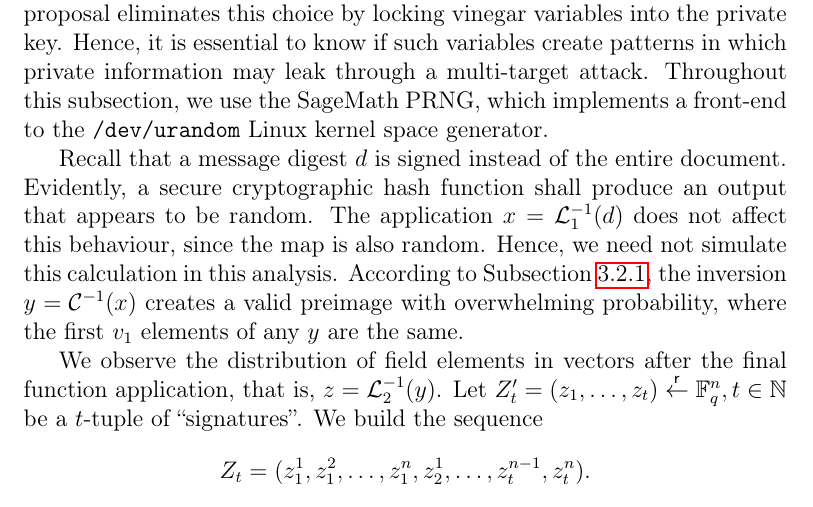
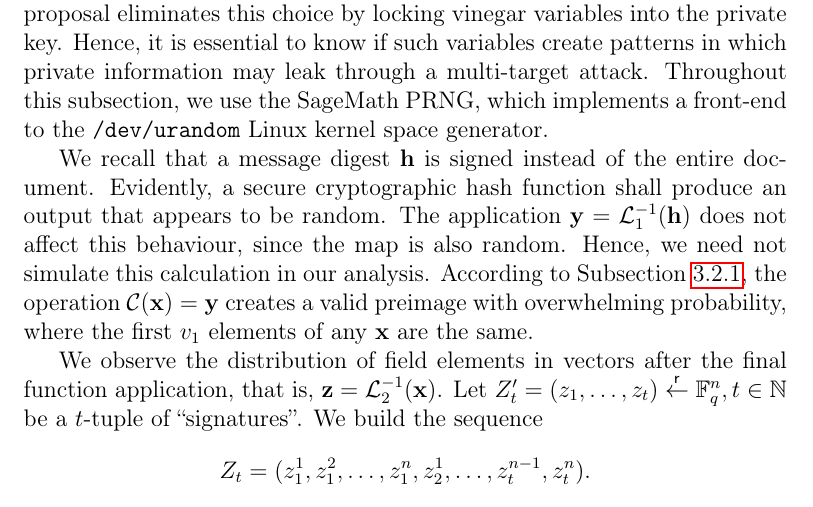
Before and after one commit to zambonin/msc, a LaTeX thesis (main.tex): part of page 40 of 57, cut so that both start at the same text. Compiled offline with pdfLaTeX.

Commit message:
overleaf_to_git: update main.tex from r10877 to r10906

```diff
--- a/main.tex
+++ b/main.tex
@@ -1057,16 +1057,10 @@ Hence, we note that the inversion event happens almost surely. Moreover, this ev
 Vinegar variables chosen to invert the central map are an integral part of the
 preimage $\mathcal{C}(\mathbf{x}) = \mathbf{y}$. For instance, in the case $u = 2$, these make roughly a third of the output, considering common parameters for Rainbow. Further, we recall that there are approximately $q^{m}$ possibilities for $\mathbf{x}$. Our proposal eliminates this choice by locking vinegar variables into the private key. Hence, it is essential to know if such variables create patterns in which private information may leak through a multi-target attack. Throughout this subsection, we use the SageMath PRNG, which implements a front-end to the \texttt{/dev/urandom} Linux kernel space generator.
 
-Recall that a message digest $d$ is signed instead of the entire document.
-Evidently, a secure cryptographic hash function shall produce an output that
-appears to be random. The application $x = \mathcal{L}_{1}^{-1}(d)$ does not affect
-this behaviour, since the map is also random. Hence, we need not simulate this
-calculation in this analysis. According to Subsection~\ref{subsec:invert}, the
-inversion $y = \mathcal{C}^{-1}(x)$ creates a valid preimage with overwhelming
-probability, where the first $v_{1}$ elements of any $y$ are the same.
+We recall that a message digest $\mathbf{h}$ is signed instead of the entire document. Evidently, a secure cryptographic hash function shall produce an output that appears to be random. The application $\mathbf{y} = \mathcal{L}_{1}^{-1}(\mathbf{h})$ does not affect this behaviour, since the map is also random. Hence, we need not simulate this calculation in our analysis. According to Subsection~\ref{subsec:invert}, the operation $\mathcal{C}(\mathbf{x}) = \mathbf{y}$ creates a valid preimage with overwhelming probability, where the first $v_{1}$ elements of any $\mathbf{x}$ are the same.
 
 We observe the distribution of field elements in vectors after the final
-function application, that is, $z = \mathcal{L}_{2}^{-1}(y)$. Let
+function application, that is, $\mathbf{z} = \mathcal{L}_{2}^{-1}(\mathbf{x})$. Let
 $Z'_{t} = (z_{1}, \dots, z_{t}) \random \mathbb{F}_{q}^{n}, t \in \mathbb{N}$ be
 a $t$-tuple of ``signatures''. We build the sequence $$Z_{t} = (z_{1}^{1},
 z_{1}^{2}, \dots, z_{1}^{n}, z_{2}^{1}, \dots, z_{t}^{n - 1}, z_{t}^{n}).$$
```
